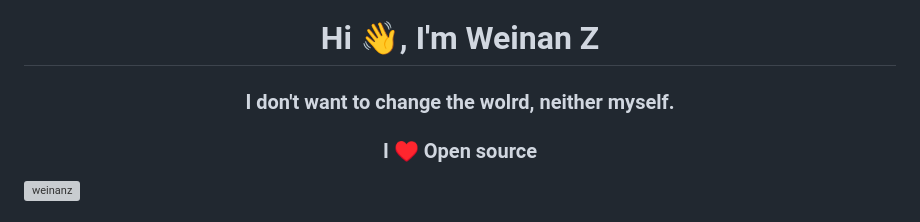
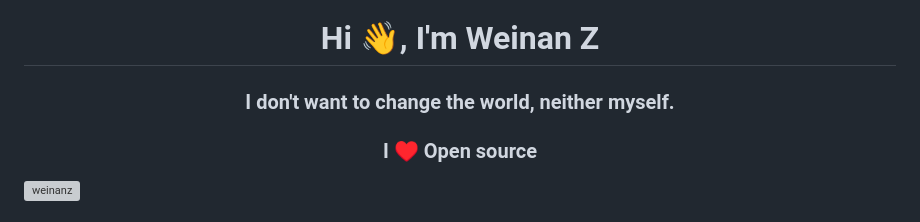
Before and after one commit to WeinanZ/WeinanZ, a Markdown page: README.md, the part around the change. GitHub-like rendering; grey boxes are pictures that could not be loaded.

```diff
--- a/README.md
+++ b/README.md
@@ -1,7 +1,7 @@
 <img src="https://user-images.githubusercontent.com/73097560/115834477-dbab4500-a447-11eb-908a-139a6edaec5c.gif">
 
 <img align="right" width="400" height="200" src="https://venturebeat.com/wp-content/uploads/2021/03/GettyImages-1181649921.jpg?fit=400%2C200&strip=all" /><h1 align="center">Hi 👋, I'm Weinan Z </h1>
-<h3 align="center">I don't want to change the wolrd, neither myself.</h3>
+<h3 align="center">I don't want to change the world, neither myself.</h3>
 <h3 align="center">I ♥️ Open source </h3>
 <p align="left"> <img src="https://komarev.com/ghpvc/?username=weinanz&label=Profile%20views&color=0e75b6&style=flat" alt="weinanz" /> </p
 
```
